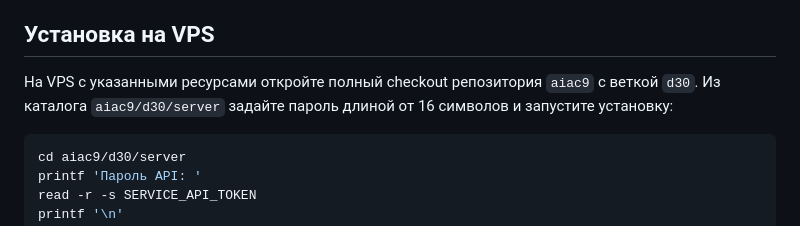
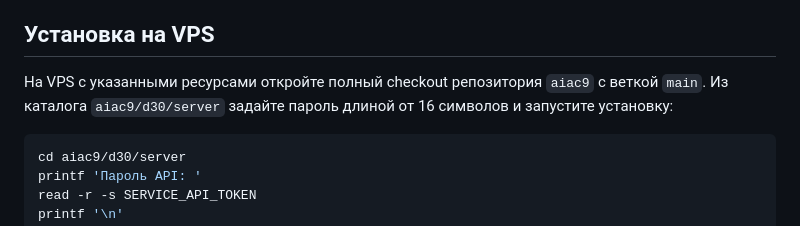
Before and after one commit to mrKurilin/aiac9, a Markdown page: d30/README.md, the part around the change. Rendered like a GitHub page.

Commit message:
Document main branch deployment

````diff
--- a/d30/README.md
+++ b/d30/README.md
@@ -26,7 +26,7 @@ mrkai
 
 ## Установка на VPS
 
-На VPS с указанными ресурсами откройте полный checkout репозитория `aiac9` с веткой `d30`. Из каталога `aiac9/d30/server` задайте пароль длиной от 16 символов и запустите установку:
+На VPS с указанными ресурсами откройте полный checkout репозитория `aiac9` с веткой `main`. Из каталога `aiac9/d30/server` задайте пароль длиной от 16 символов и запустите установку:
 
 ```sh
 cd aiac9/d30/server
````
